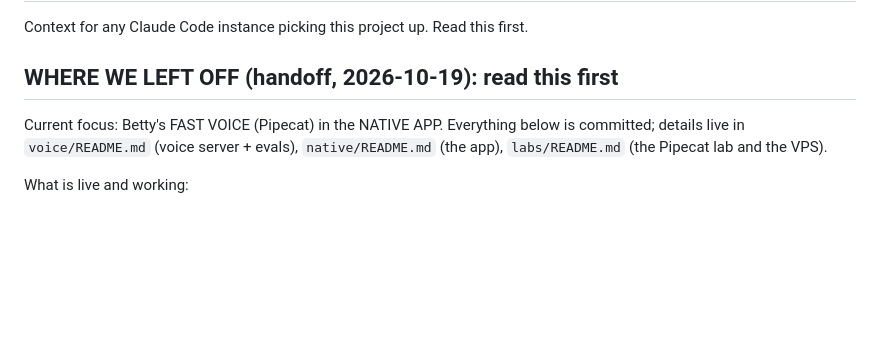
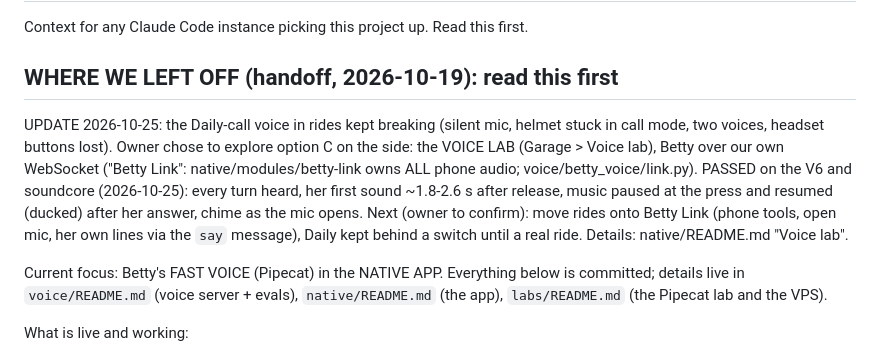
Before and after one commit to nhlanhlacliq/betty, a Markdown page: CLAUDE.md, the part around the change. Drawn GitHub-style; blank space fills up the shorter version.

Commit message:
CLAUDE.md: voice lab status
Co-Authored-By: Claude Opus 5.5 <noreply@anthropic.com>
Claude-Session: https://claude.ai/code/session_01J7PZZBJChBx84VpSCyudwR

```diff
--- a/CLAUDE.md
+++ b/CLAUDE.md
@@ -3,6 +3,14 @@
 Context for any Claude Code instance picking this project up. Read this first.
 
 ## WHERE WE LEFT OFF (handoff, 2026-10-19): read this first
+
+UPDATE 2026-10-25: the Daily-call voice in rides kept breaking (silent mic, helmet stuck in call mode, two voices,
+headset buttons lost). Owner chose to explore option C on the side: the VOICE LAB (Garage > Voice lab), Betty over our
+own WebSocket ("Betty Link": native/modules/betty-link owns ALL phone audio; voice/betty_voice/link.py). PASSED on the
+V6 and soundcore (2026-10-25): every turn heard, her first sound ~1.8-2.6 s after release, music paused at the press
+and resumed (ducked) after her answer, chime as the mic opens. Next (owner to confirm): move rides onto Betty Link
+(phone tools, open mic, her own lines via the `say` message), Daily kept behind a switch until a real ride. Details:
+native/README.md "Voice lab".
 
 Current focus: Betty's FAST VOICE (Pipecat) in the NATIVE APP. Everything below is committed; details live in
 `voice/README.md` (voice server + evals), `native/README.md` (the app), `labs/README.md` (the Pipecat lab and the VPS).
```
